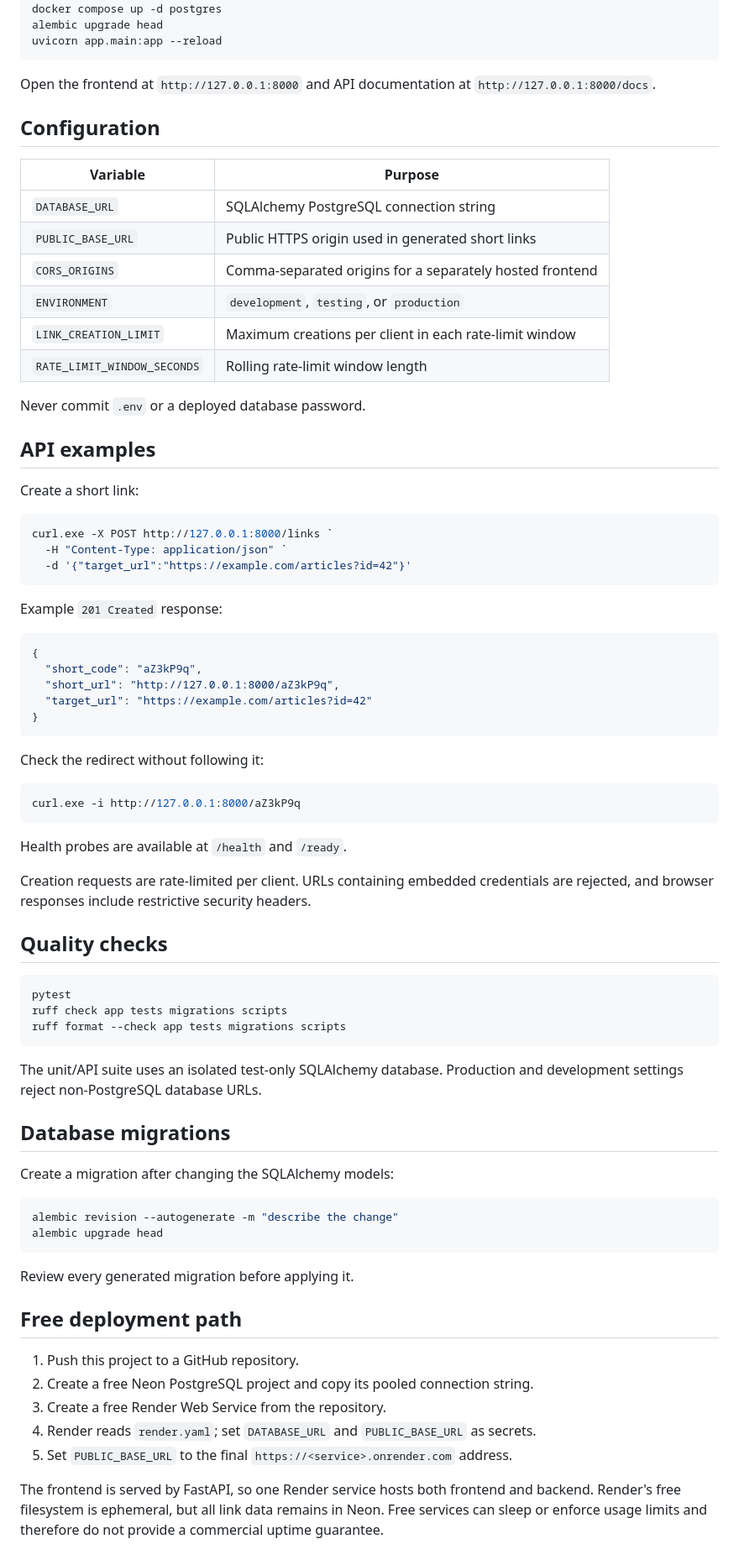
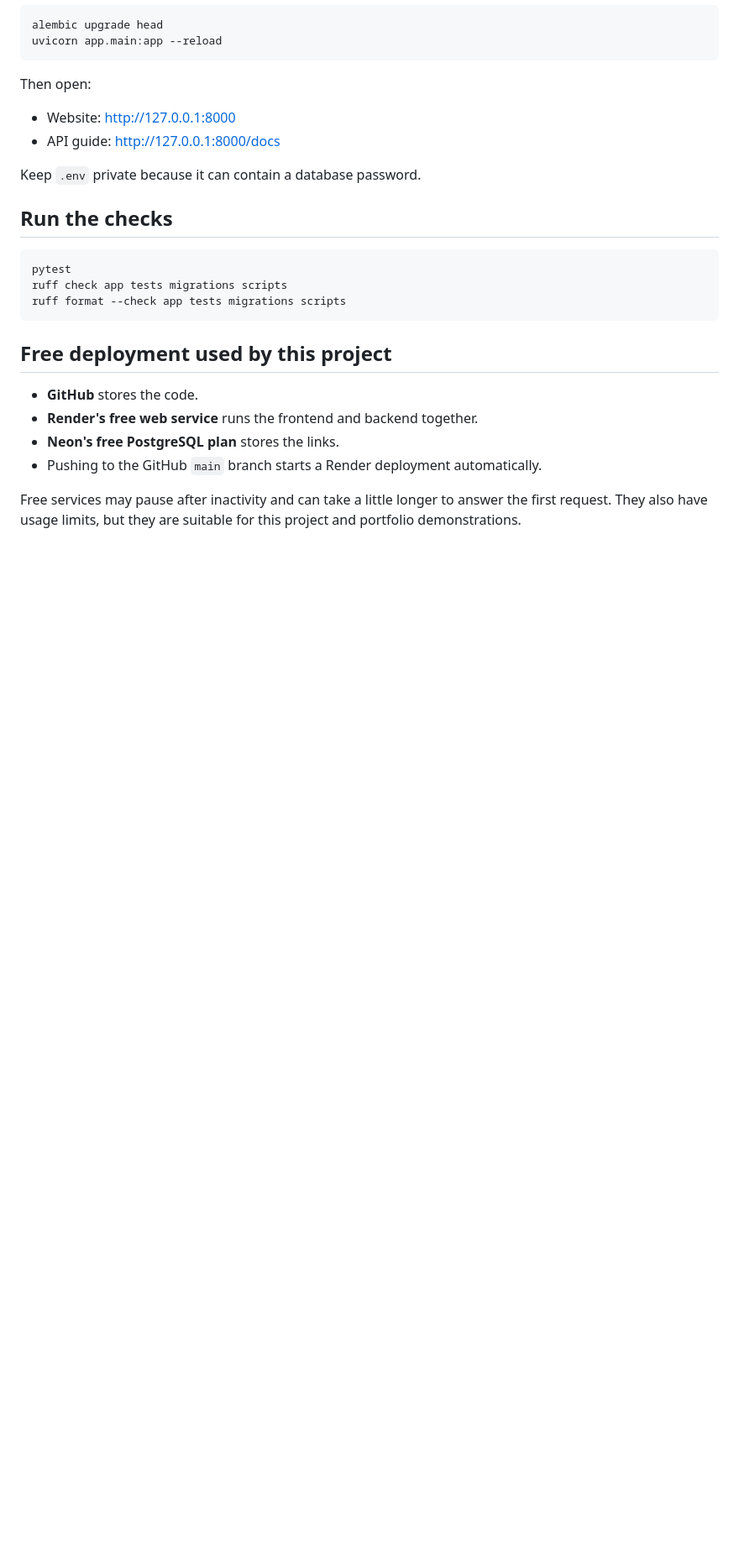
Before and after one commit to aakaash007/MyURLShortener, a Markdown page: README.md, the part around one of its changes. Shown at 84% size. Drawn GitHub-style; blank space fills up the shorter version.

````diff
--- a/README.md
+++ b/README.md
@@ -31,54 +165,14 @@ alembic upgrade head
 uvicorn app.main:app --reload
 ```
 
-Open the frontend at `http://127.0.0.1:8000` and API documentation at
-`http://127.0.0.1:8000/docs`.
+Then open:
 
-## Configuration
+- Website: [http://127.0.0.1:8000](http://127.0.0.1:8000)
+- API guide: [http://127.0.0.1:8000/docs](http://127.0.0.1:8000/docs)
 
-| Variable | Purpose |
-|---|---|
-| `DATABASE_URL` | SQLAlchemy PostgreSQL connection string |
-| `PUBLIC_BASE_URL` | Public HTTPS origin used in generated short links |
-| `CORS_ORIGINS` | Comma-separated origins for a separately hosted frontend |
-| `ENVIRONMENT` | `development`, `testing`, or `production` |
-| `LINK_CREATION_LIMIT` | Maximum creations per client in each rate-limit window |
-| `RATE_LIMIT_WINDOW_SECONDS` | Rolling rate-limit window length |
+Keep `.env` private because it can contain a database password.
 
-Never commit `.env` or a deployed database password.
-
-## API examples
-
-Create a short link:
-
-```powershell
-curl.exe -X POST http://127.0.0.1:8000/links `
-  -H "Content-Type: application/json" `
-  -d '{"target_url":"https://example.com/articles?id=42"}'
-```
-
-Example `201 Created` response:
-
-```json
-{
-  "short_code": "aZ3kP9q",
-  "short_url": "http://127.0.0.1:8000/aZ3kP9q",
-  "target_url": "https://example.com/articles?id=42"
-}
-```
-
-Check the redirect without following it:
-
-```powershell
-curl.exe -i http://127.0.0.1:8000/aZ3kP9q
-```
-
-Health probes are available at `/health` and `/ready`.
-
-Creation requests are rate-limited per client. URLs containing embedded credentials
-are rejected, and browser responses include restrictive security headers.
-
-## Quality checks
+## Run the checks
 
 ```powershell
 pytest
@@ -86,29 +180,13 @@ ruff check app tests migrations scripts
 ruff format --check app tests migrations scripts
 ```
 
-The unit/API suite uses an isolated test-only SQLAlchemy database. Production and
-development settings reject non-PostgreSQL database URLs.
+## Free deployment used by this project
 
-## Database migrations
+- **GitHub** stores the code.
+- **Render's free web service** runs the frontend and backend together.
+- **Neon's free PostgreSQL plan** stores the links.
+- Pushing to the GitHub `main` branch starts a Render deployment automatically.
 
-Create a migration after changing the SQLAlchemy models:
-
-```powershell
-alembic revision --autogenerate -m "describe the change"
-alembic upgrade head
-```
-
-Review every generated migration before applying it.
-
-## Free deployment path
-
-1. Push this project to a GitHub repository.
-2. Create a free Neon PostgreSQL project and copy its pooled connection string.
-3. Create a free Render Web Service from the repository.
-4. Render reads `render.yaml`; set `DATABASE_URL` and `PUBLIC_BASE_URL` as secrets.
-5. Set `PUBLIC_BASE_URL` to the final `https://<service>.onrender.com` address.
-
-The frontend is served by FastAPI, so one Render service hosts both frontend and
-backend. Render's free filesystem is ephemeral, but all link data remains in Neon.
-Free services can sleep or enforce usage limits and therefore do not provide a
-commercial uptime guarantee.
+Free services may pause after inactivity and can take a little longer to answer the
+first request. They also have usage limits, but they are suitable for this project and
+portfolio demonstrations.
````
Also changed, not shown: other parts of README.md (+147 -13 lines).
